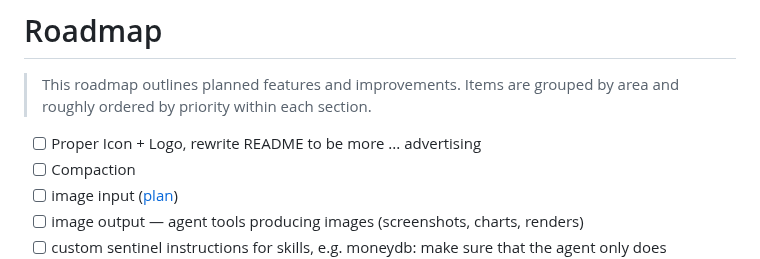
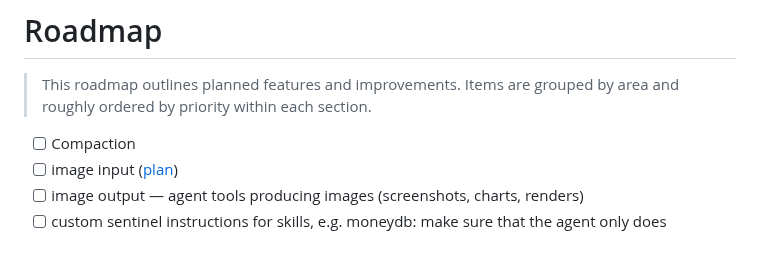
Before and after one commit to thiesgerken/carapace, a Markdown page: ROADMAP.md, the part around the change. GitHub-like rendering.

Commit message:
clean roadmap

```diff
--- a/ROADMAP.md
+++ b/ROADMAP.md
@@ -2,7 +2,6 @@
 
 > This roadmap outlines planned features and improvements. Items are grouped by area and roughly ordered by priority within each section.
 
-- [ ] Proper Icon + Logo, rewrite README to be more ... advertising
 - [ ] Compaction
 - [ ] image input ([plan](docs/plans/images.md))
 - [ ] image output — agent tools producing images (screenshots, charts, renders)
```
